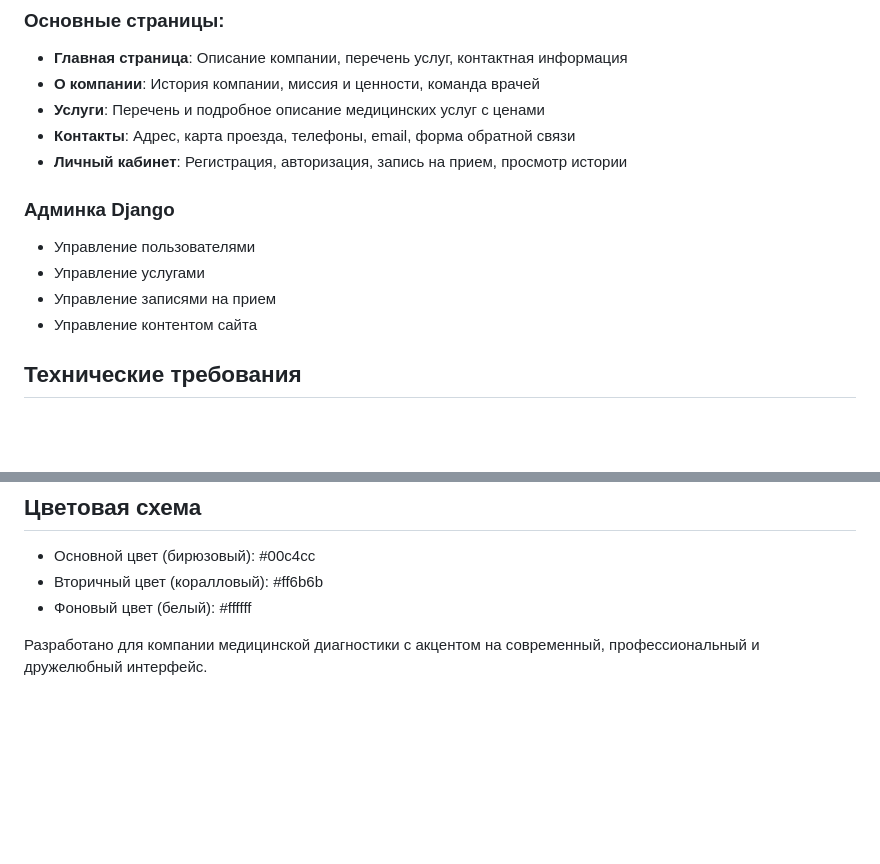
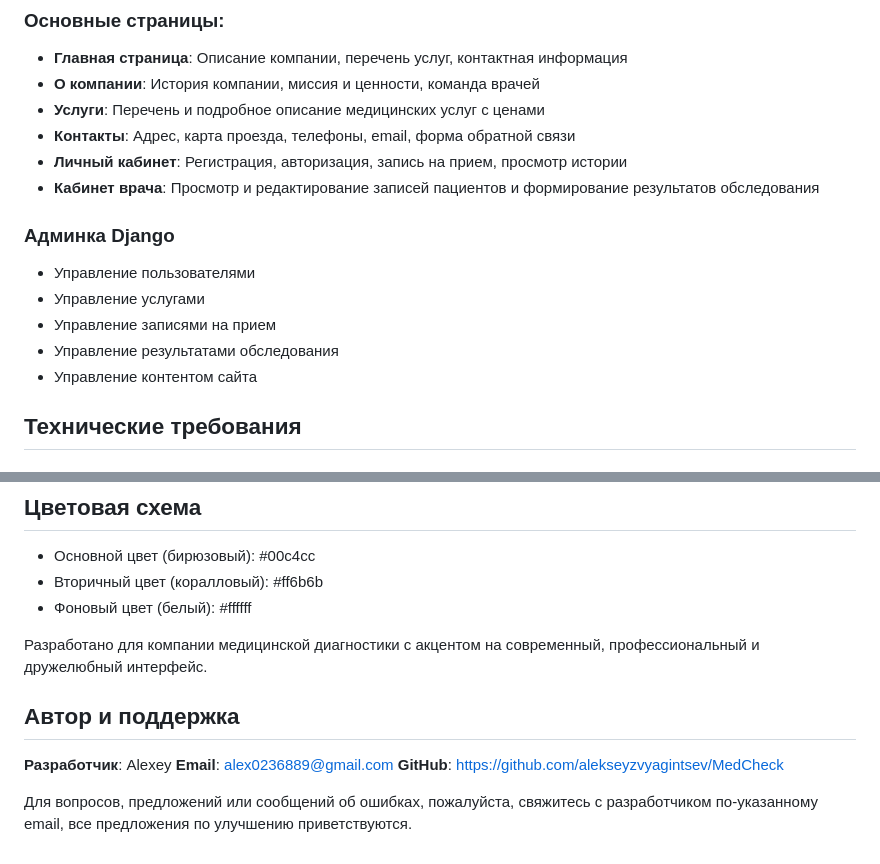
Before and after one commit to alekseyzvyagintsev/MedCheck, a Markdown page: README.md, 2 parts joined by grey strips. Drawn GitHub-style; blank space fills up the shorter version.

Commit message:
Завершено описание проекта. Проект готов к сдаче.

```diff
--- a/README.md
+++ b/README.md
@@ -12,11 +12,13 @@ MedCheck - это веб-приложение для медицинской ди
 - **Услуги**: Перечень и подробное описание медицинских услуг с ценами
 - **Контакты**: Адрес, карта проезда, телефоны, email, форма обратной связи
 - **Личный кабинет**: Регистрация, авторизация, запись на прием, просмотр истории
+- **Кабинет врача**: Просмотр и редактирование записей пациентов и формирование результатов обследования
 
 ### Админка Django
 - Управление пользователями
 - Управление услугами
 - Управление записями на прием
+- Управление результатами обследования
 - Управление контентом сайта
 
 ## Технические требования
@@ -326,3 +328,11 @@ docker-compose up --build
 - Фоновый цвет (белый): #ffffff
 
 Разработано для компании медицинской диагностики с акцентом на современный, профессиональный и дружелюбный интерфейс.
+
+## Автор и поддержка
+
+**Разработчик**: Alexey
+**Email**: alex0236889@gmail.com
+**GitHub**: https://github.com/alekseyzvyagintsev/MedCheck
+
+Для вопросов, предложений или сообщений об ошибках, пожалуйста, свяжитесь с разработчиком по-указанному email, все предложения по улучшению приветствуются.
```
Also changed, not shown: other parts of README.md (+1 -1 lines).
